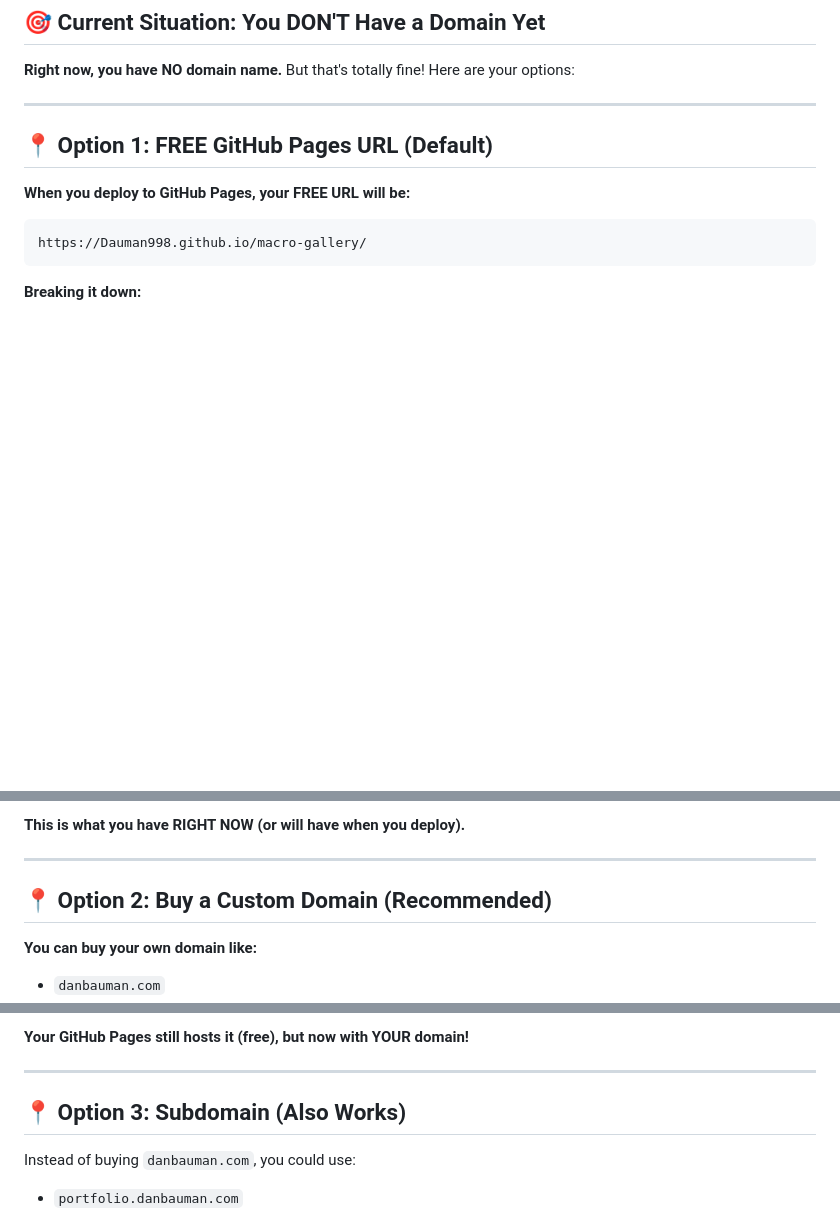
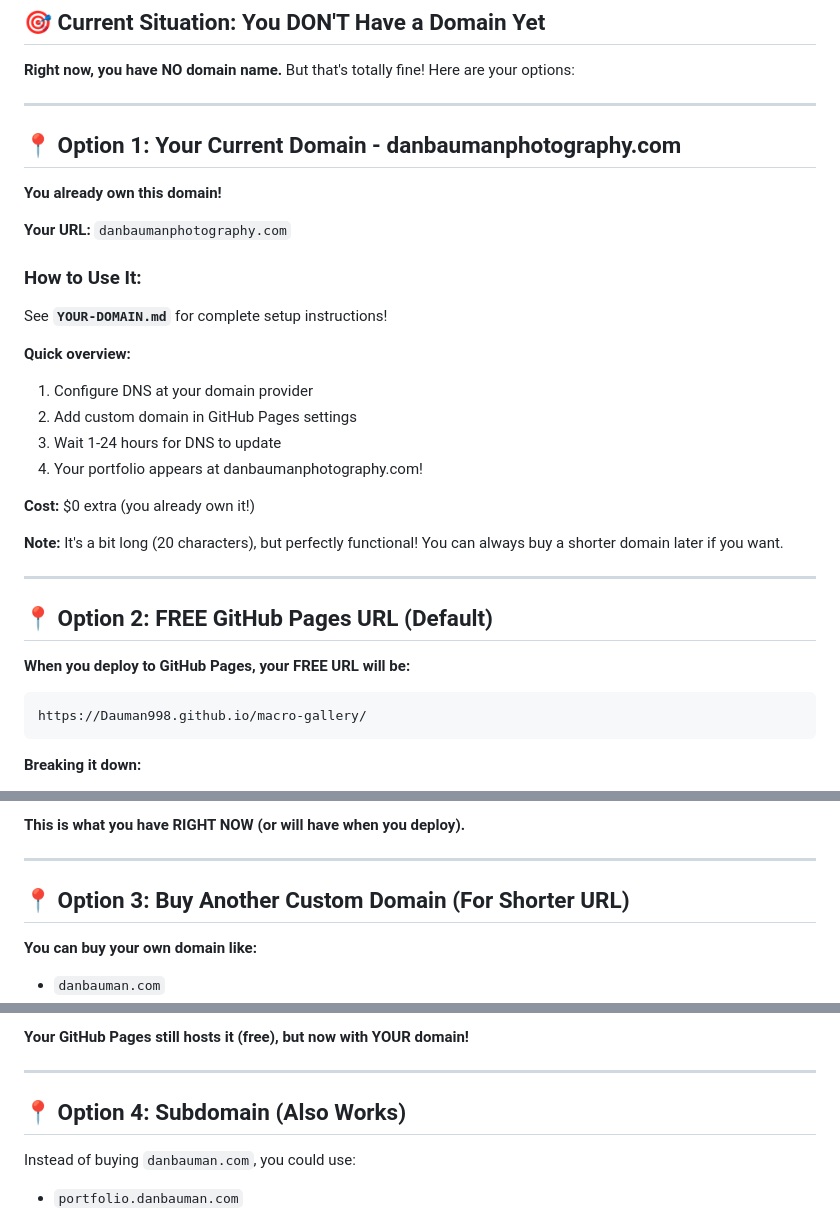
Before and after one commit to Dauman998/macro-gallery, a Markdown page: DOMAIN-NAME.md, 3 parts joined by grey strips. GitHub-like rendering; blank space fills up the shorter version.

Commit message:
Add YOUR-DOMAIN guide for existing danbaumanphotography.com setup
Co-authored-by: Dauman998 <245595710+Dauman998@users.noreply.github.com>

```diff
--- a/DOMAIN-NAME.md
+++ b/DOMAIN-NAME.md
@@ -6,7 +6,28 @@
 
 ---
 
-## 📍 Option 1: FREE GitHub Pages URL (Default)
+## 📍 Option 1: Your Current Domain - danbaumanphotography.com
+
+**You already own this domain!**
+
+**Your URL:** `danbaumanphotography.com`
+
+### How to Use It:
+See **`YOUR-DOMAIN.md`** for complete setup instructions!
+
+**Quick overview:**
+1. Configure DNS at your domain provider
+2. Add custom domain in GitHub Pages settings
+3. Wait 1-24 hours for DNS to update
+4. Your portfolio appears at danbaumanphotography.com!
+
+**Cost:** $0 extra (you already own it!)
+
+**Note:** It's a bit long (20 characters), but perfectly functional! You can always buy a shorter domain later if you want.
+
+---
+
+## 📍 Option 2: FREE GitHub Pages URL (Default)
 
 **When you deploy to GitHub Pages, your FREE URL will be:**
 
@@ -35,7 +56,7 @@ https://Dauman998.github.io/macro-gallery/
 
 ---
 
-## 📍 Option 2: Buy a Custom Domain (Recommended)
+## 📍 Option 3: Buy Another Custom Domain (For Shorter URL)
 
 **You can buy your own domain like:**
 - `danbauman.com`
@@ -74,7 +95,7 @@ https://Dauman998.github.io/macro-gallery/
 
 ---
 
-## 📍 Option 3: Subdomain (Also Works)
+## 📍 Option 4: Subdomain (Also Works)
 
 Instead of buying `danbauman.com`, you could use:
 - `portfolio.danbauman.com`
```
Also changed, not shown: YOUR-DOMAIN.md (added, +361 -0 lines).
